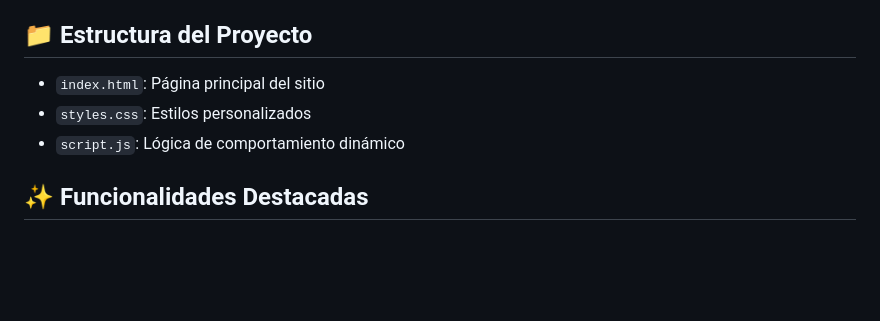
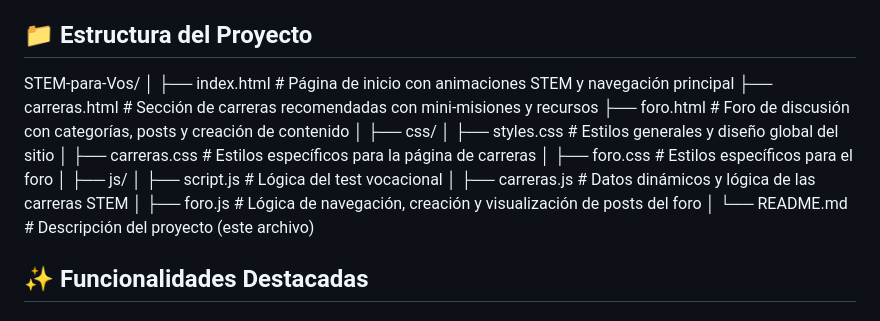
Before and after one commit to CET-Programacion-Asistida-con-IA-2025/proyecto-equipo11-grupoB, a Markdown page: README.md, the part around the change. Rendered like a GitHub page; blank space fills up the shorter version.

```diff
--- a/README.md
+++ b/README.md
@@ -35,9 +35,23 @@ Este proyecto se alinea con los siguientes objetivos de la Agenda 2030:
 
 ## 📁 Estructura del Proyecto
 
-- `index.html`: Página principal del sitio
-- `styles.css`: Estilos personalizados
-- `script.js`: Lógica de comportamiento dinámico
+STEM-para-Vos/
+│
+├── index.html              # Página de inicio con animaciones STEM y navegación principal
+├── carreras.html           # Sección de carreras recomendadas con mini-misiones y recursos
+├── foro.html               # Foro de discusión con categorías, posts y creación de contenido
+│
+├── css/
+│   ├── styles.css          # Estilos generales y diseño global del sitio
+│   ├── carreras.css        # Estilos específicos para la página de carreras
+│   ├── foro.css            # Estilos específicos para el foro
+│
+├── js/
+│   ├── script.js           # Lógica del test vocacional
+│   ├── carreras.js         # Datos dinámicos y lógica de las carreras STEM
+│   ├── foro.js             # Lógica de navegación, creación y visualización de posts del foro
+│
+└── README.md               # Descripción del proyecto (este archivo)
 
 ## ✨ Funcionalidades Destacadas
 
```
